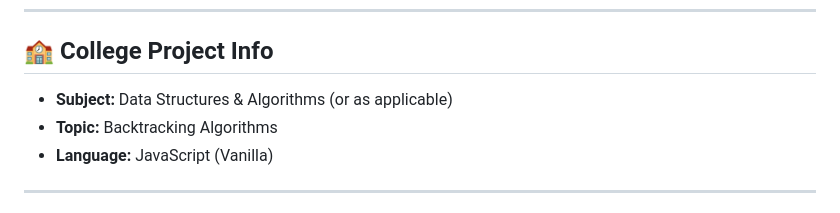
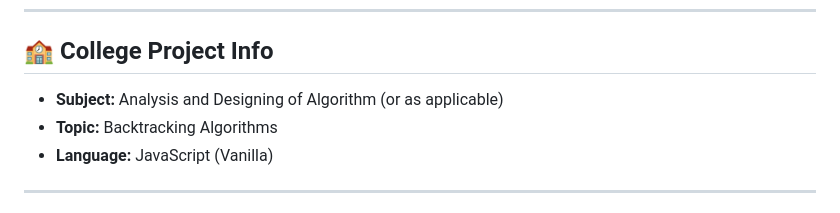
Before and after one commit to Dhananjaysinh03/n-queen-security-simulator, a Markdown page: README.md, the part around the change. Drawn GitHub-style.

```diff
--- a/README_1.md
+++ b/README.md
@@ -97,7 +97,7 @@ No frameworks. No build tools. No dependencies.
 
 ## 🏫 College Project Info
 
-- **Subject:** Data Structures & Algorithms (or as applicable)
+- **Subject:** Analysis and Designing of Algorithm (or as applicable)
 - **Topic:** Backtracking Algorithms
 - **Language:** JavaScript (Vanilla)
 
```
